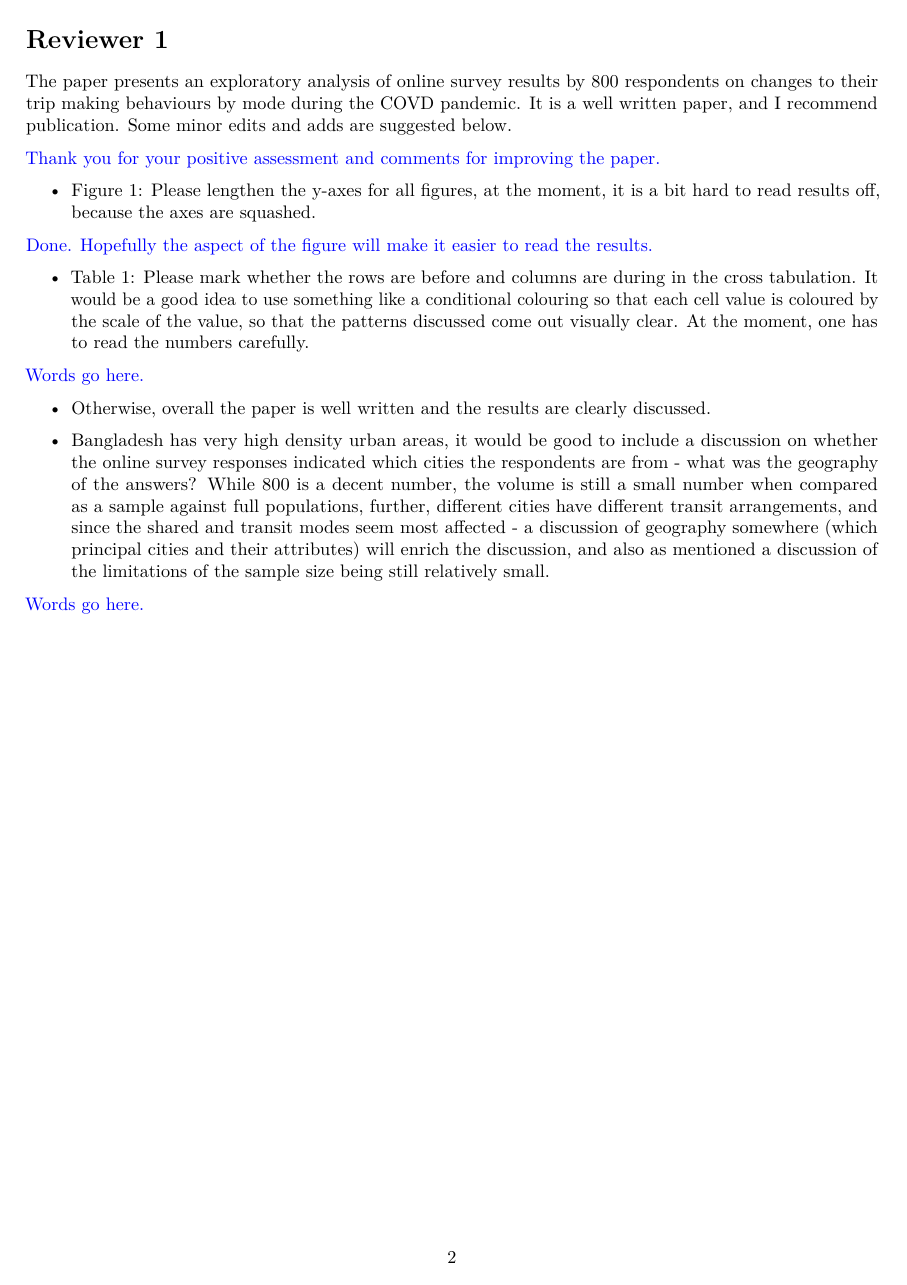
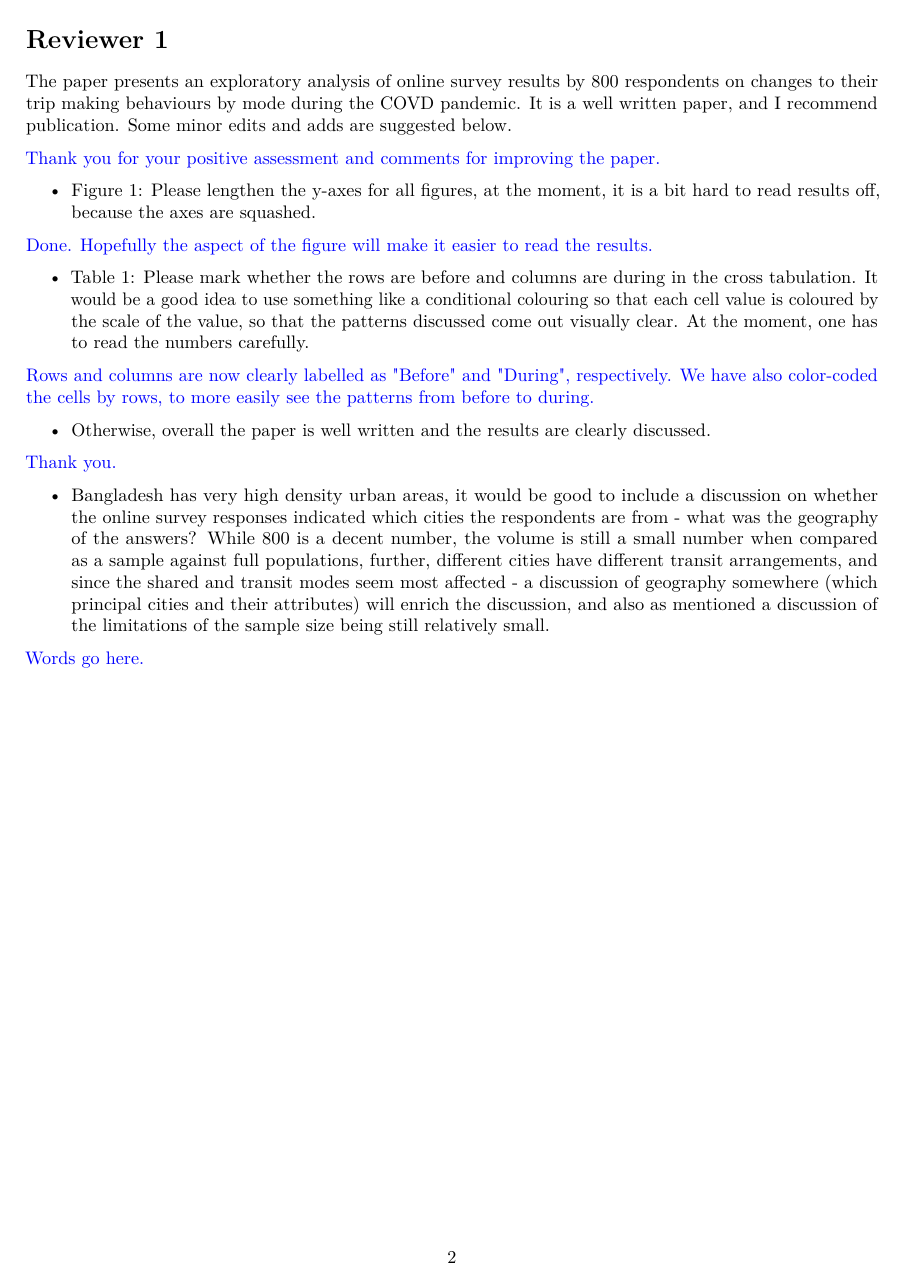
Before and after one commit to paezha/Frequency-of-Travel-by-Mode-COVID-19-Bangladesh, an R Markdown document (Frequency-of-Travel-by-Mode-COVID-19-Bangladesh/Response-to-Reviewers-v2.Rmd): page 2 of 3. Rendered offline with R 4.5, knitr and Pandoc, then LaTeX, with nearby package versions.

Commit message:
v2 Continued drafting response to reviewers

```diff
--- a/Frequency-of-Travel-by-Mode-COVID-19-Bangladesh/Response-to-Reviewers-v2.Rmd
+++ b/Frequency-of-Travel-by-Mode-COVID-19-Bangladesh/Response-to-Reviewers-v2.Rmd
@@ -21,9 +21,11 @@ The paper presents an exploratory analysis of online survey results by 800 respo
 
 - Table 1: Please mark whether the rows are before and columns are during in the cross tabulation. It would be a good idea to use something like a conditional colouring so that each cell value is coloured by the scale of the value, so that the patterns discussed come out visually clear. At the moment, one has to read the numbers carefully.
 
-\textcolor{blue}{Words go here.}
+\textcolor{blue}{Rows and columns are now clearly labelled as "Before" and "During", respectively. We have also color-coded the cells by rows, to more easily see the patterns from before to during.}
 
 - Otherwise, overall the paper is well written and the results are clearly discussed.
+
+\textcolor{blue}{Thank you.}
 
 - Bangladesh has very high density urban areas, it would be good to include a discussion on whether the online survey responses indicated which cities the respondents are from - what was the geography of the answers? While 800 is a decent number, the volume is still a small number when compared as a sample against full populations, further, different cities have different transit arrangements, and since the shared and transit modes seem most affected - a discussion of geography somewhere (which principal cities and their attributes) will enrich the discussion, and also as mentioned a discussion of the limitations of the sample size being still relatively small.
 
```
Also changed, not shown: Frequency-of-Travel-by-Mode-COVID-19-Bangladesh/Response-to-Reviewers-v2.Rmd (6 more changed lines).
